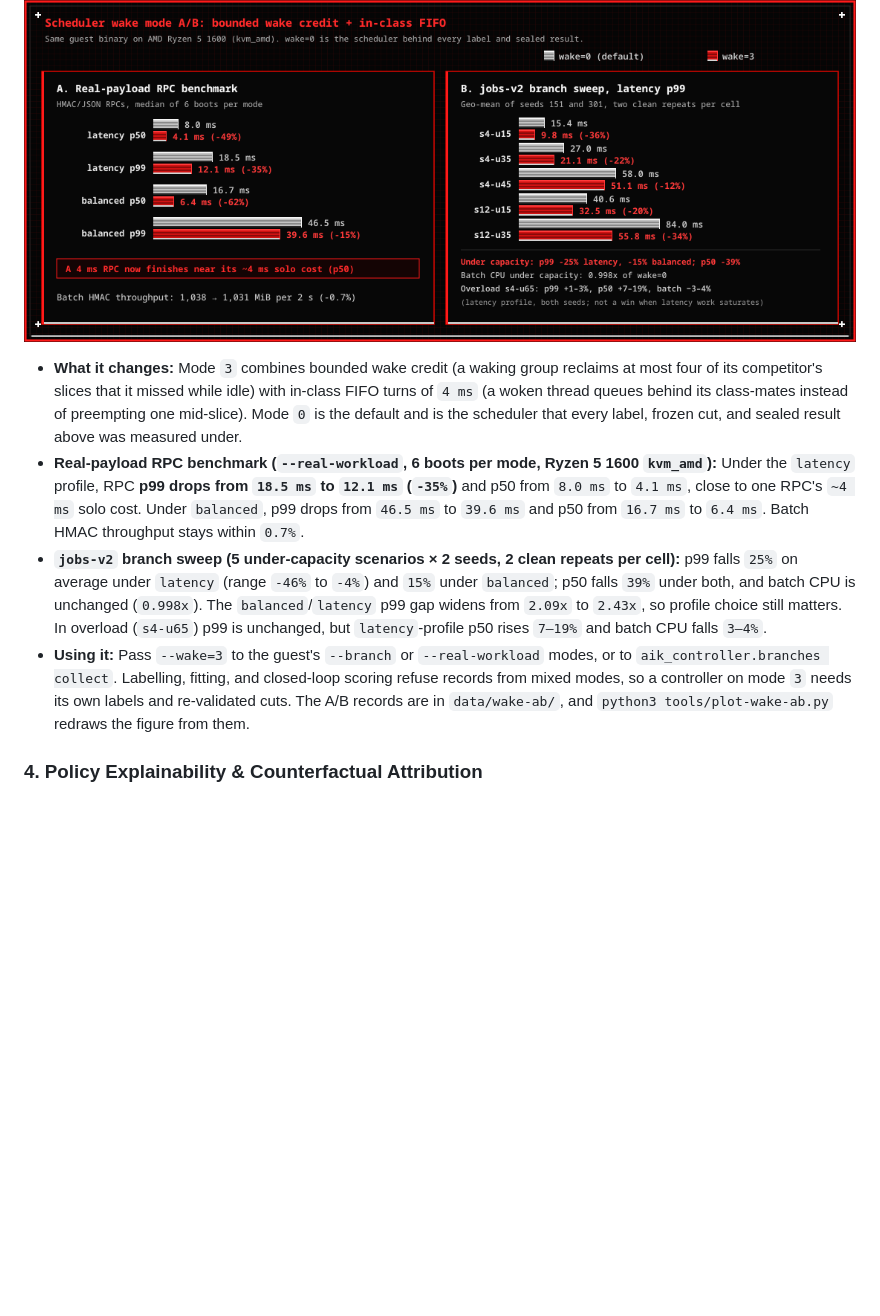
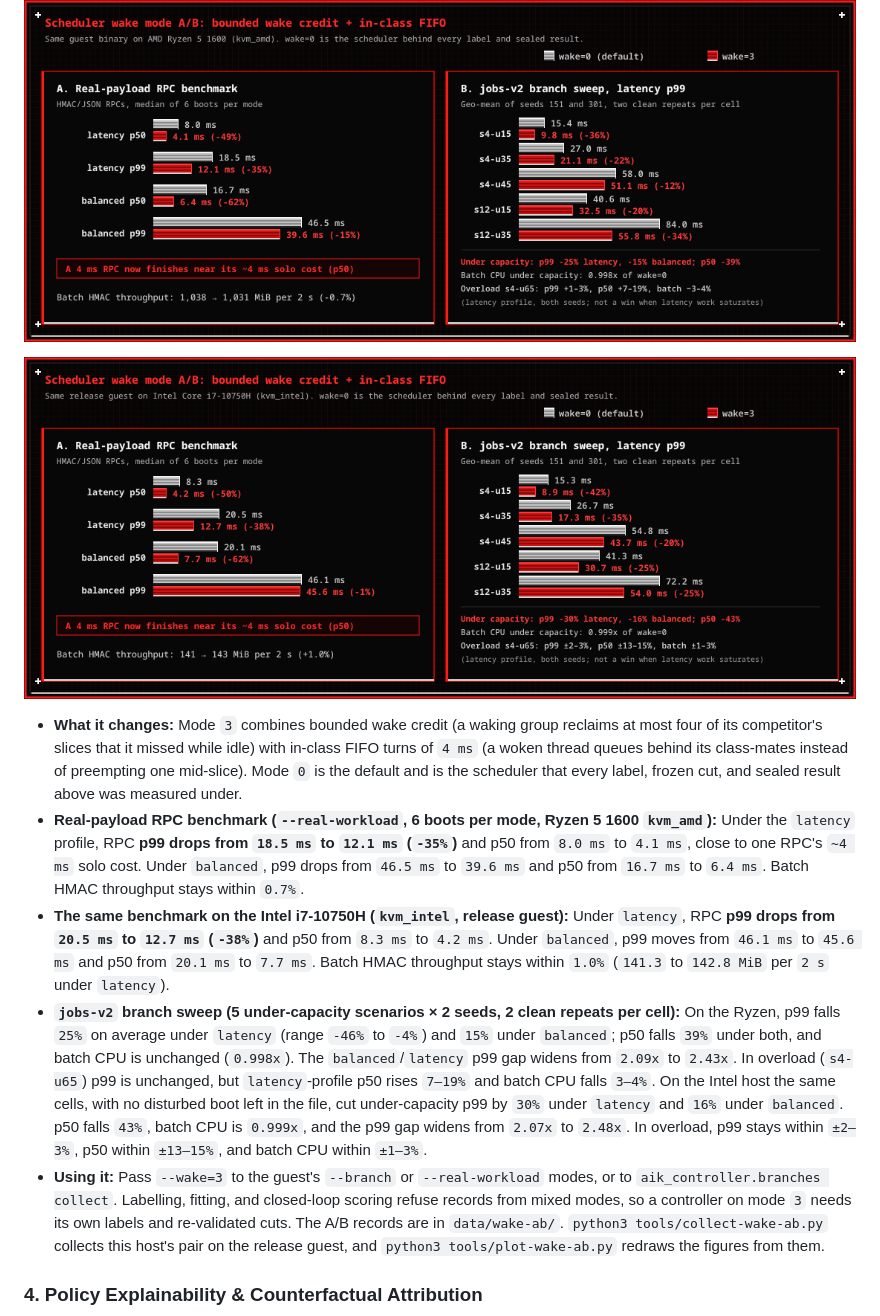
Before and after one commit to SampleBias/ferrum, a Markdown page: README.md, the part around one of its changes. GitHub-like rendering; pictures changed too: docs/figures/wake-mode-ab-i7.png (added); blank space fills up the shorter version.

```diff
--- a/README.md
+++ b/README.md
@@ -209,10 +209,13 @@ Note: Hermit exits QEMU via `isa-debug-exit`, where raw exit status `3` indicate
 
 ![Scheduler Wake Mode A/B](docs/figures/wake-mode-ab.png)
 
+![Scheduler Wake Mode A/B on Intel](docs/figures/wake-mode-ab-i7.png)
+
 - **What it changes:** Mode `3` combines bounded wake credit (a waking group reclaims at most four of its competitor's slices that it missed while idle) with in-class FIFO turns of `4 ms` (a woken thread queues behind its class-mates instead of preempting one mid-slice). Mode `0` is the default and is the scheduler that every label, frozen cut, and sealed result above was measured under.
 - **Real-payload RPC benchmark (`--real-workload`, 6 boots per mode, Ryzen 5 1600 `kvm_amd`):** Under the `latency` profile, RPC **p99 drops from `18.5 ms` to `12.1 ms` (`-35%`)** and p50 from `8.0 ms` to `4.1 ms`, close to one RPC's `~4 ms` solo cost. Under `balanced`, p99 drops from `46.5 ms` to `39.6 ms` and p50 from `16.7 ms` to `6.4 ms`. Batch HMAC throughput stays within `0.7%`.
-- **`jobs-v2` branch sweep (5 under-capacity scenarios × 2 seeds, 2 clean repeats per cell):** p99 falls `25%` on average under `latency` (range `-46%` to `-4%`) and `15%` under `balanced`; p50 falls `39%` under both, and batch CPU is unchanged (`0.998x`). The `balanced`/`latency` p99 gap widens from `2.09x` to `2.43x`, so profile choice still matters. In overload (`s4-u65`) p99 is unchanged, but `latency`-profile p50 rises `7–19%` and batch CPU falls `3–4%`.
-- **Using it:** Pass `--wake=3` to the guest's `--branch` or `--real-workload` modes, or to `aik_controller.branches collect`. Labelling, fitting, and closed-loop scoring refuse records from mixed modes, so a controller on mode `3` needs its own labels and re-validated cuts. The A/B records are in `data/wake-ab/`, and `python3 tools/plot-wake-ab.py` redraws the figure from them.
+- **The same benchmark on the Intel i7-10750H (`kvm_intel`, release guest):** Under `latency`, RPC **p99 drops from `20.5 ms` to `12.7 ms` (`-38%`)** and p50 from `8.3 ms` to `4.2 ms`. Under `balanced`, p99 moves from `46.1 ms` to `45.6 ms` and p50 from `20.1 ms` to `7.7 ms`. Batch HMAC throughput stays within `1.0%` (`141.3` to `142.8 MiB` per `2 s` under `latency`).
+- **`jobs-v2` branch sweep (5 under-capacity scenarios × 2 seeds, 2 clean repeats per cell):** On the Ryzen, p99 falls `25%` on average under `latency` (range `-46%` to `-4%`) and `15%` under `balanced`; p50 falls `39%` under both, and batch CPU is unchanged (`0.998x`). The `balanced`/`latency` p99 gap widens from `2.09x` to `2.43x`. In overload (`s4-u65`) p99 is unchanged, but `latency`-profile p50 rises `7–19%` and batch CPU falls `3–4%`. On the Intel host the same cells, with no disturbed boot left in the file, cut under-capacity p99 by `30%` under `latency` and `16%` under `balanced`. p50 falls `43%`, batch CPU is `0.999x`, and the p99 gap widens from `2.07x` to `2.48x`. In overload, p99 stays within `±2–3%`, p50 within `±13–15%`, and batch CPU within `±1–3%`.
+- **Using it:** Pass `--wake=3` to the guest's `--branch` or `--real-workload` modes, or to `aik_controller.branches collect`. Labelling, fitting, and closed-loop scoring refuse records from mixed modes, so a controller on mode `3` needs its own labels and re-validated cuts. The A/B records are in `data/wake-ab/`. `python3 tools/collect-wake-ab.py` collects this host's pair on the release guest, and `python3 tools/plot-wake-ab.py` redraws the figures from them.
 
 ### 4. Policy Explainability & Counterfactual Attribution
 
```
Also changed, not shown: other parts of README.md (+1 -1 lines), docs/08-data-and-learning.md (+7 -3 lines), docs/figures/holdout-closed-loop.png, 15 other files.
